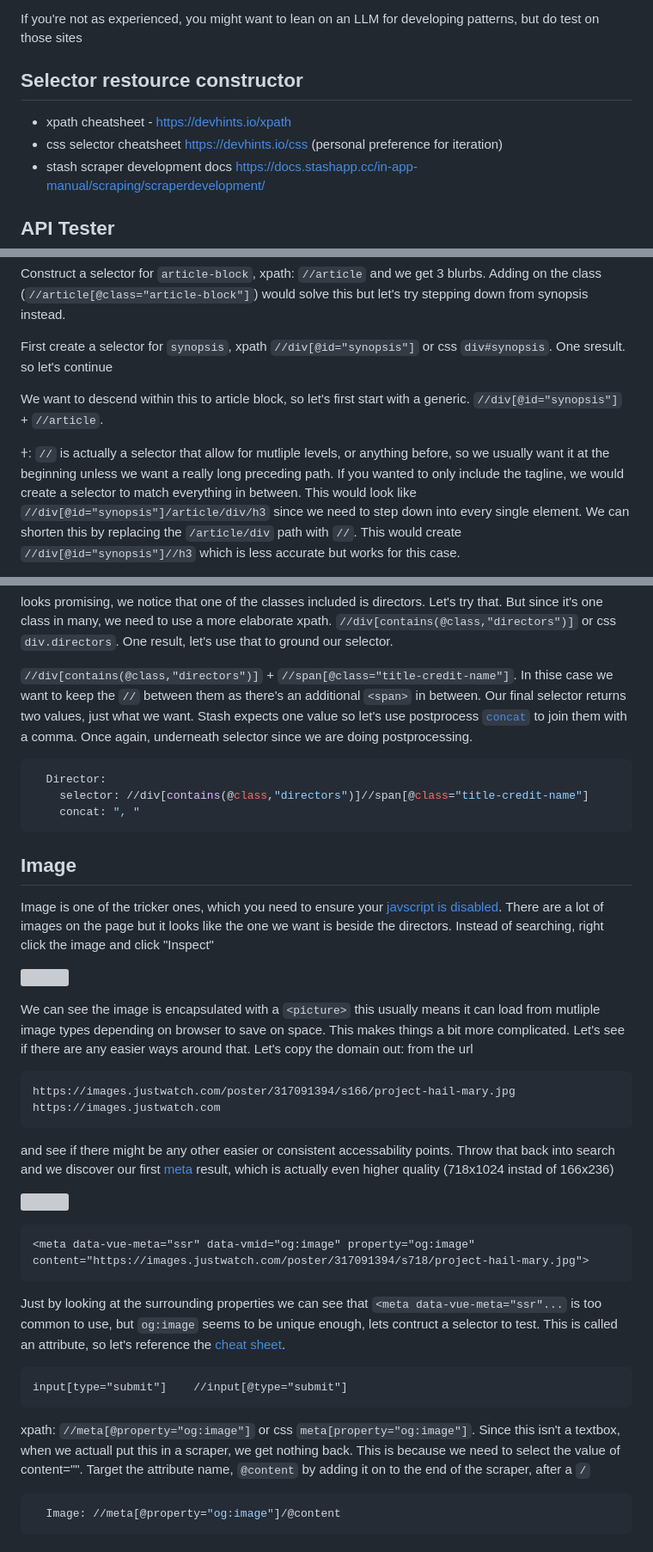
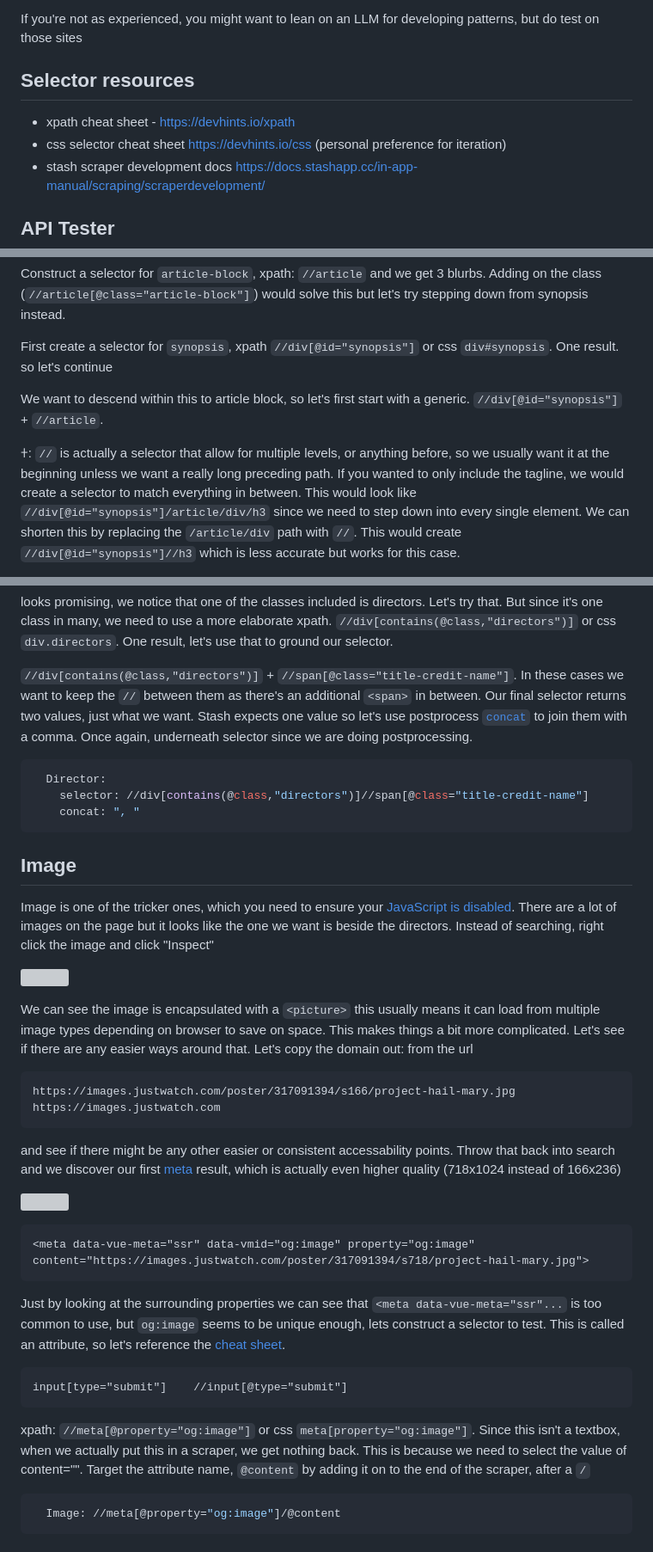
Before and after one commit to feederbox826/notes, a Markdown page: xpath-demo/README.md, 3 parts joined by grey strips. Shown at 86% size. Drawn GitHub-style; grey boxes are pictures that could not be loaded.

Commit message:
[xpath-demo] spellcheck

````diff
--- a/xpath-demo/README.md
+++ b/xpath-demo/README.md
@@ -20,9 +20,9 @@ regex is commonly used in scrapers as a quick and easy clean. Sites like [regexr
 
 If you're not as experienced, you might want to lean on an LLM for developing patterns, but do test on those sites
 
-## Selector restource constructor
-- xpath cheatsheet - https://devhints.io/xpath
-- css selector cheatsheet https://devhints.io/css (personal preference for iteration)
+## Selector resources
+- xpath cheat sheet - https://devhints.io/xpath
+- css selector cheat sheet https://devhints.io/css (personal preference for iteration)
 - stash scraper development docs https://docs.stashapp.cc/in-app-manual/scraping/scraperdevelopment/
 
 ## API Tester
@@ -185,11 +185,11 @@ We know we want to include `A science teacher` but not `Synopsis`. Let's try to
 
 Construct a selector for `article-block`, xpath: `//article` and we get 3 blurbs. Adding on the class (`//article[@class="article-block"]`) would solve this but let's try stepping down from synopsis instead.
 
-First create a selector for `synopsis`, xpath `//div[@id="synopsis"]` or css `div#synopsis`. One sresult. so let's continue
+First create a selector for `synopsis`, xpath `//div[@id="synopsis"]` or css `div#synopsis`. One result. so let's continue
 
 We want to descend within this to article block, so let's first start with a generic. `//div[@id="synopsis"]` + `//article`.
 
-𐠒: `//` is actually a selector that allow for mutliple levels, or anything before, so we usually want it at the beginning unless we want a really long preceding path. If you wanted to only include the tagline, we would create a selector to match everything in between. This would look like
+𐠒: `//` is actually a selector that allow for multiple levels, or anything before, so we usually want it at the beginning unless we want a really long preceding path. If you wanted to only include the tagline, we would create a selector to match everything in between. This would look like
 `//div[@id="synopsis"]/article/div/h3` since we need to step down into every single element. We can shorten this by replacing the `/article/div` path with `//`. This would create `//div[@id="synopsis"]//h3` which is less accurate but works for this case.
 
 We can combine these two selectors now for `//div[@id="synopsis"]/article` - we drop the second `/` from the prefix of article. Since we have multiple results, let's do some post processing to mimic the newlines on the page. In this case let's use the [`concat`](https://docs.stashapp.cc/in-app-manual/scraping/scraperdevelopment/#post-processing-options) post-processing option. Since we're adding post-processing, our selector has to be under `selector` instead of just `Details`. The `\n\n` will do the same as two enters and place it on the next line.
@@ -245,7 +245,7 @@ Above that is `<span data-v-c854ca9a="">`. Generic, lets head up another one.
 ```
 looks promising, we notice that one of the classes included is directors. Let's try that. But since it's one class in many, we need to use a more elaborate xpath. `//div[contains(@class,"directors")]` or css `div.directors`. One result, let's use that to ground our selector.
 
-`//div[contains(@class,"directors")]` + `//span[@class="title-credit-name"]`. In thise case we want to keep the `//` between them as there's an additional `<span>` in between. Our final selector returns two values, just what we want. Stash expects one value so let's use postprocess [`concat`](https://docs.stashapp.cc/in-app-manual/scraping/scraperdevelopment/#post-processing-options) to join them with a comma. Once again, underneath selector since we are doing postprocessing.
+`//div[contains(@class,"directors")]` + `//span[@class="title-credit-name"]`. In these cases we want to keep the `//` between them as there's an additional `<span>` in between. Our final selector returns two values, just what we want. Stash expects one value so let's use postprocess [`concat`](https://docs.stashapp.cc/in-app-manual/scraping/scraperdevelopment/#post-processing-options) to join them with a comma. Once again, underneath selector since we are doing postprocessing.
 
 ```yml
   Director:
@@ -254,17 +254,17 @@ looks promising, we notice that one of the classes included is directors. Let's
 ```
 
 ## Image
-Image is one of the tricker ones, which you need to ensure your [javscript is disabled](#3-javascript). There are a lot of images on the page but it looks like the one we want is beside the directors. Instead of searching, right click the image and click "Inspect"
+Image is one of the tricker ones, which you need to ensure your [JavaScript is disabled](#3-javascript). There are a lot of images on the page but it looks like the one we want is beside the directors. Instead of searching, right click the image and click "Inspect"
 
 ![](./img/scraper-05.webp)
 
-We can see the image is encapsulated with a `<picture>` this usually means it can load from mutliple image types depending on browser to save on space. This makes things a bit more complicated. Let's see if there are any easier ways around that. Let's copy the domain out: from the url
+We can see the image is encapsulated with a `<picture>` this usually means it can load from multiple image types depending on browser to save on space. This makes things a bit more complicated. Let's see if there are any easier ways around that. Let's copy the domain out: from the url
 ```
 https://images.justwatch.com/poster/317091394/s166/project-hail-mary.jpg
 https://images.justwatch.com
 ```
 
-and see if there might be any other easier or consistent accessability points. Throw that back into search and we discover our first [meta](#meta-tags) result, which is actually even higher quality (718x1024 instad of 166x236)
+and see if there might be any other easier or consistent accessability points. Throw that back into search and we discover our first [meta](#meta-tags) result, which is actually even higher quality (718x1024 instead of 166x236)
 
 ![](./img/scraper-06.webp)
 
@@ -272,13 +272,13 @@ and see if there might be any other easier or consistent accessability points. T
 <meta data-vue-meta="ssr" data-vmid="og:image" property="og:image" content="https://images.justwatch.com/poster/317091394/s718/project-hail-mary.jpg">
 ```
 
-Just by looking at the surrounding properties we can see that `<meta data-vue-meta="ssr"...` is too common to use, but `og:image` seems to be unique enough, lets contruct a selector to test. This is called an attribute, so let's reference the [cheat sheet](https://devhints.io/xpath).
+Just by looking at the surrounding properties we can see that `<meta data-vue-meta="ssr"...` is too common to use, but `og:image` seems to be unique enough, lets construct a selector to test. This is called an attribute, so let's reference the [cheat sheet](https://devhints.io/xpath).
 
 ```
 input[type="submit"]	//input[@type="submit"]
 ```
 
-xpath: `//meta[@property="og:image"]` or css `meta[property="og:image"]`. Since this isn't a textbox, when we actuall put this in a scraper, we get nothing back. This is because we need to select the value of content="". Target the attribute name, `@content` by adding it on to the end of the scraper, after a `/`
+xpath: `//meta[@property="og:image"]` or css `meta[property="og:image"]`. Since this isn't a textbox, when we actually put this in a scraper, we get nothing back. This is because we need to select the value of content="". Target the attribute name, `@content` by adding it on to the end of the scraper, after a `/`
 
 ```yml
   Image: //meta[@property="og:image"]/@content
````
Also changed, not shown: other parts of xpath-demo/README.md (+10 -10 lines).
